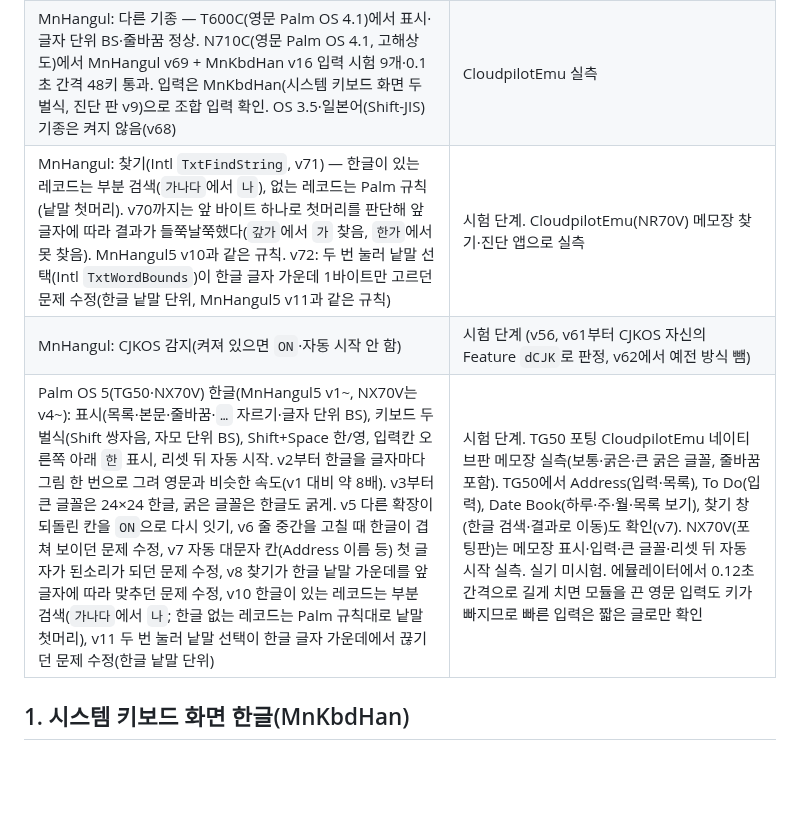
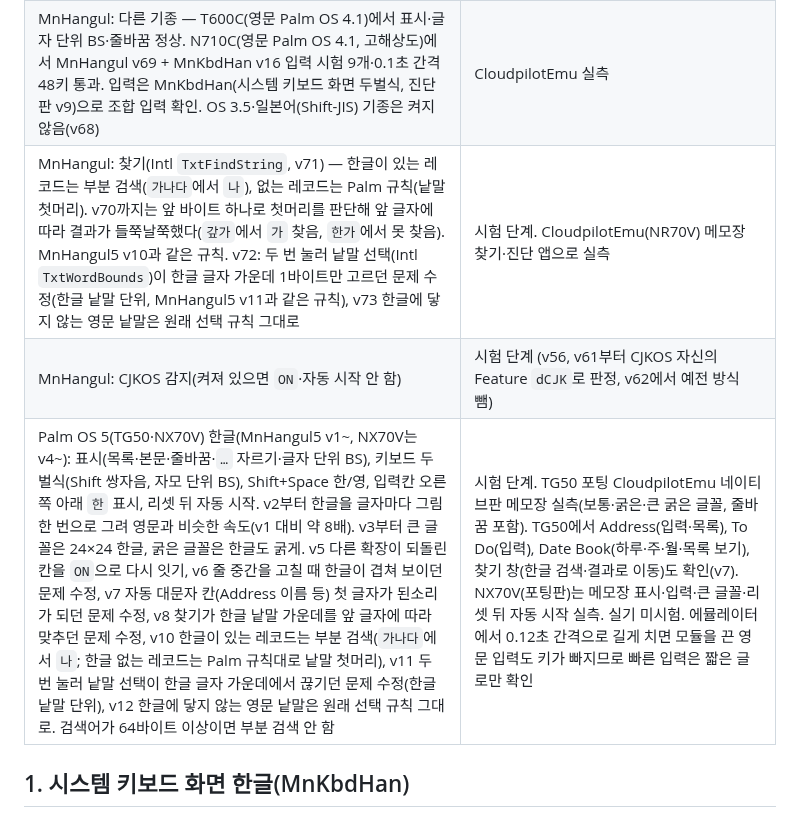
Before and after one commit to muns5965/clie-hangul-keyboard, a Markdown page: README.md, the part around the change. Drawn GitHub-style; blank space fills up the shorter version.

Commit message:
docs: word selection cases, 64-byte Find limit, OS 4 Find timing
Co-Authored-By: Claude Opus 5.5 <noreply@anthropic.com>
Claude-Session: https://claude.ai/code/session_0111EUgHmukks2KoNHTb7Lqc

```diff
--- a/README.md
+++ b/README.md
@@ -154,9 +154,9 @@ OS 5 그림(MnHangul5 v2)만 TG50 포팅 CloudpilotEmu 네이티브판(PEG-TG50,
 | 런처 지우기 때 자동 끄기(위에 다른 패치가 있으면 거부) | MnHangul v66~ (CloudpilotEmu 실측), MnSonyKbd v18~ (시험 중). MnKbdHan은 없음(`OFF` 뒤 지우기). 업데이트 설치는 에뮬레이터가 알림 없이 거부하므로 `All OFF` 그대로 |
 | 한글 표시(MnHangul): 조합형 글꼴(12·16·24, 24는 추가 글꼴), 글자 경계(글자 단위 BS·커서), 폭·줄바꿈 | 시험 단계. CJKOS 없이 메모장 실측. 리셋 없이 `ON`, 리셋 뒤 자동 시작 |
 | MnHangul: 다른 기종 — T600C(영문 Palm OS 4.1)에서 표시·글자 단위 BS·줄바꿈 정상. N710C(영문 Palm OS 4.1, 고해상도)에서 MnHangul v69 + MnKbdHan v16 입력 시험 9개·0.1초 간격 48키 통과. 입력은 MnKbdHan(시스템 키보드 화면 두벌식, 진단 판 v9)으로 조합 입력 확인. OS 3.5·일본어(Shift-JIS) 기종은 켜지 않음(v68) | CloudpilotEmu 실측 |
-| MnHangul: 찾기(Intl `TxtFindString`, v71) — 한글이 있는 레코드는 부분 검색(`가나다`에서 `나`), 없는 레코드는 Palm 규칙(낱말 첫머리). v70까지는 앞 바이트 하나로 첫머리를 판단해 앞 글자에 따라 결과가 들쭉날쭉했다(`갚가`에서 `가` 찾음, `한가`에서 못 찾음). MnHangul5 v10과 같은 규칙. v72: 두 번 눌러 낱말 선택(Intl `TxtWordBounds`)이 한글 글자 가운데 1바이트만 고르던 문제 수정(한글 낱말 단위, MnHangul5 v11과 같은 규칙) | 시험 단계. CloudpilotEmu(NR70V) 메모장 찾기·진단 앱으로 실측 |
+| MnHangul: 찾기(Intl `TxtFindString`, v71) — 한글이 있는 레코드는 부분 검색(`가나다`에서 `나`), 없는 레코드는 Palm 규칙(낱말 첫머리). v70까지는 앞 바이트 하나로 첫머리를 판단해 앞 글자에 따라 결과가 들쭉날쭉했다(`갚가`에서 `가` 찾음, `한가`에서 못 찾음). MnHangul5 v10과 같은 규칙. v72: 두 번 눌러 낱말 선택(Intl `TxtWordBounds`)이 한글 글자 가운데 1바이트만 고르던 문제 수정(한글 낱말 단위, MnHangul5 v11과 같은 규칙), v73 한글에 닿지 않는 영문 낱말은 원래 선택 규칙 그대로 | 시험 단계. CloudpilotEmu(NR70V) 메모장 찾기·진단 앱으로 실측 |
 | MnHangul: CJKOS 감지(켜져 있으면 `ON`·자동 시작 안 함) | 시험 단계 (v56, v61부터 CJKOS 자신의 Feature `dCJK`로 판정, v62에서 예전 방식 뺌) |
-| Palm OS 5(TG50·NX70V) 한글(MnHangul5 v1~, NX70V는 v4~): 표시(목록·본문·줄바꿈·`…` 자르기·글자 단위 BS), 키보드 두벌식(Shift 쌍자음, 자모 단위 BS), Shift+Space 한/영, 입력칸 오른쪽 아래 `한` 표시, 리셋 뒤 자동 시작. v2부터 한글을 글자마다 그림 한 번으로 그려 영문과 비슷한 속도(v1 대비 약 8배). v3부터 큰 글꼴은 24×24 한글, 굵은 글꼴은 한글도 굵게. v5 다른 확장이 되돌린 칸을 `ON`으로 다시 잇기, v6 줄 중간을 고칠 때 한글이 겹쳐 보이던 문제 수정, v7 자동 대문자 칸(Address 이름 등) 첫 글자가 된소리가 되던 문제 수정, v8 찾기가 한글 낱말 가운데를 앞 글자에 따라 맞추던 문제 수정, v10 한글이 있는 레코드는 부분 검색(`가나다`에서 `나`; 한글 없는 레코드는 Palm 규칙대로 낱말 첫머리), v11 두 번 눌러 낱말 선택이 한글 글자 가운데에서 끊기던 문제 수정(한글 낱말 단위) | 시험 단계. TG50 포팅 CloudpilotEmu 네이티브판 메모장 실측(보통·굵은·큰 굵은 글꼴, 줄바꿈 포함). TG50에서 Address(입력·목록), To Do(입력), Date Book(하루·주·월·목록 보기), 찾기 창(한글 검색·결과로 이동)도 확인(v7). NX70V(포팅판)는 메모장 표시·입력·큰 글꼴·리셋 뒤 자동 시작 실측. 실기 미시험. 에뮬레이터에서 0.12초 간격으로 길게 치면 모듈을 끈 영문 입력도 키가 빠지므로 빠른 입력은 짧은 글로만 확인 |
+| Palm OS 5(TG50·NX70V) 한글(MnHangul5 v1~, NX70V는 v4~): 표시(목록·본문·줄바꿈·`…` 자르기·글자 단위 BS), 키보드 두벌식(Shift 쌍자음, 자모 단위 BS), Shift+Space 한/영, 입력칸 오른쪽 아래 `한` 표시, 리셋 뒤 자동 시작. v2부터 한글을 글자마다 그림 한 번으로 그려 영문과 비슷한 속도(v1 대비 약 8배). v3부터 큰 글꼴은 24×24 한글, 굵은 글꼴은 한글도 굵게. v5 다른 확장이 되돌린 칸을 `ON`으로 다시 잇기, v6 줄 중간을 고칠 때 한글이 겹쳐 보이던 문제 수정, v7 자동 대문자 칸(Address 이름 등) 첫 글자가 된소리가 되던 문제 수정, v8 찾기가 한글 낱말 가운데를 앞 글자에 따라 맞추던 문제 수정, v10 한글이 있는 레코드는 부분 검색(`가나다`에서 `나`; 한글 없는 레코드는 Palm 규칙대로 낱말 첫머리), v11 두 번 눌러 낱말 선택이 한글 글자 가운데에서 끊기던 문제 수정(한글 낱말 단위), v12 한글에 닿지 않는 영문 낱말은 원래 선택 규칙 그대로. 검색어가 64바이트 이상이면 부분 검색 안 함 | 시험 단계. TG50 포팅 CloudpilotEmu 네이티브판 메모장 실측(보통·굵은·큰 굵은 글꼴, 줄바꿈 포함). TG50에서 Address(입력·목록), To Do(입력), Date Book(하루·주·월·목록 보기), 찾기 창(한글 검색·결과로 이동)도 확인(v7). NX70V(포팅판)는 메모장 표시·입력·큰 글꼴·리셋 뒤 자동 시작 실측. 실기 미시험. 에뮬레이터에서 0.12초 간격으로 길게 치면 모듈을 끈 영문 입력도 키가 빠지므로 빠른 입력은 짧은 글로만 확인 |
 
 ## 1. 시스템 키보드 화면 한글(MnKbdHan)
 
```
Also changed, not shown: docs/KOREAN_SUPPORT.md (+7 -1 lines), docs/OS5_RESEARCH.md (+14 -0 lines).
